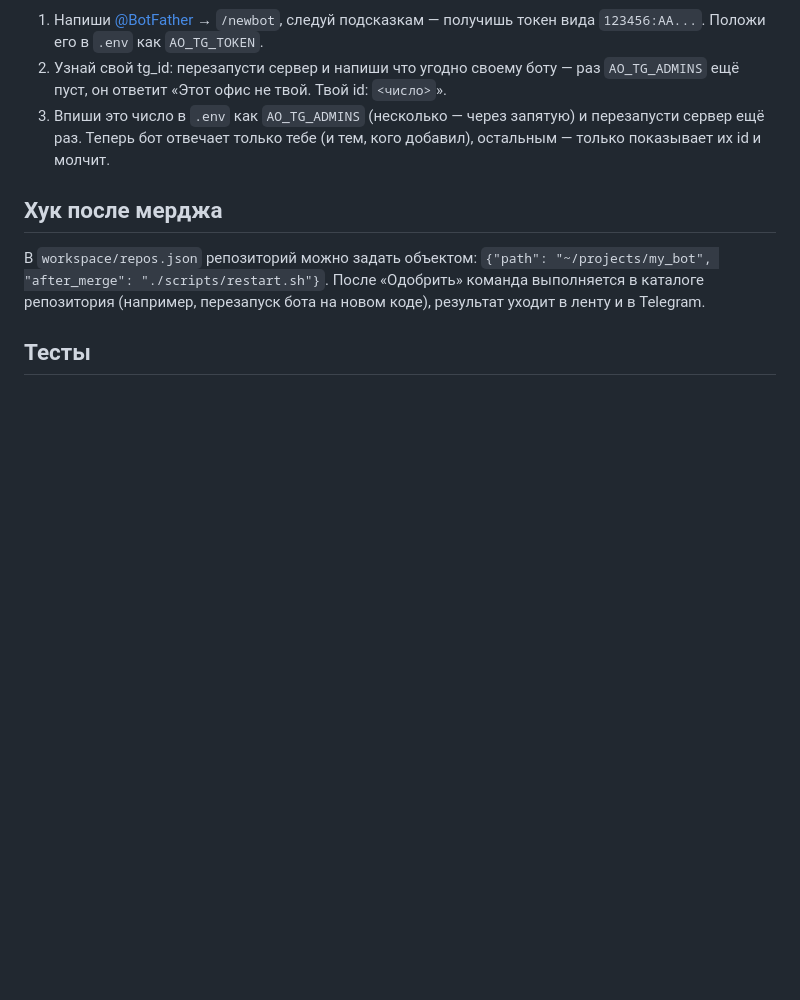
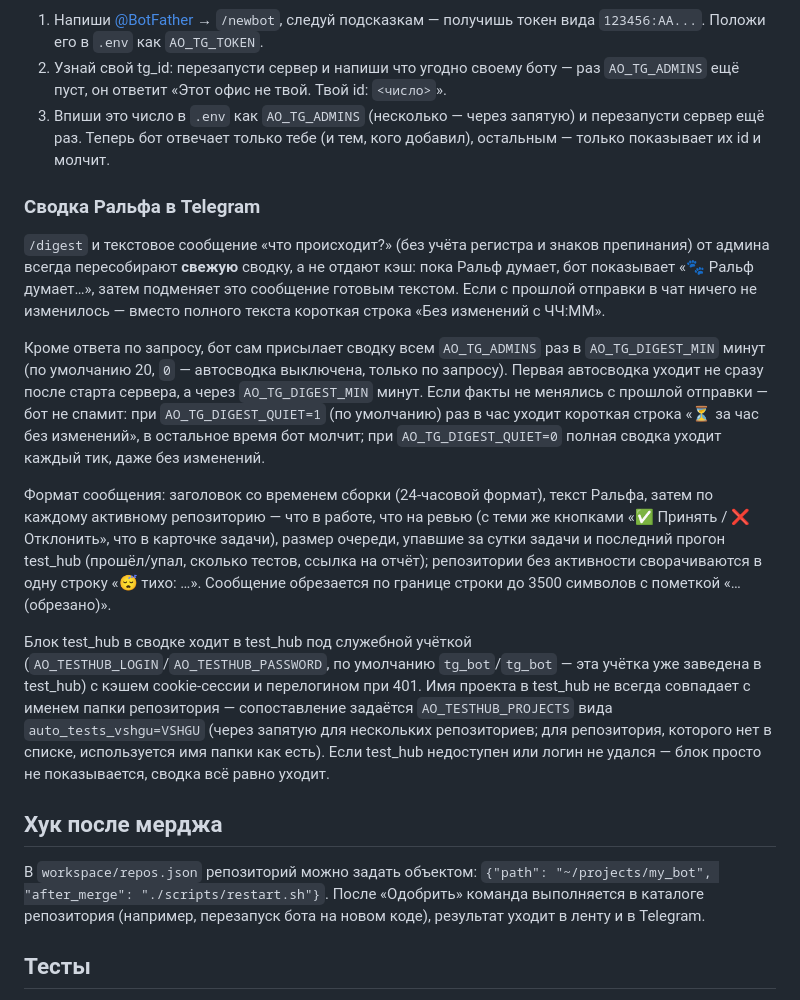
Before and after one commit to andrewkorotkoW/cyber_office, a Markdown page: README.md, the part around the change. GitHub-like rendering; blank space fills up the shorter version.

Commit message:
README: раздел про автосводку Ральфа в Telegram и блок test_hub
Описал свежий сбор сводки по запросу («Ральф думает…», короткая строка при
отсутствии изменений), автоматическую рассылку раз в AO_TG_DIGEST_MIN минут
с тихим режимом AO_TG_DIGEST_QUIET, формат сообщения и логин test_hub через
служебную учётку AO_TESTHUB_LOGIN/PASSWORD с картой AO_TESTHUB_PROJECTS.
.env.example не менял — комментарии там уже согласованы с этим текстом.

Co-Authored-By: Claude Sonnet 5 <noreply@anthropic.com>

```diff
--- a/README.md
+++ b/README.md
@@ -639,6 +639,39 @@ DESIGN.md подключается к задачам агентов автома
    перезапусти сервер ещё раз. Теперь бот отвечает только тебе (и тем, кого
    добавил), остальным — только показывает их id и молчит.
 
+### Сводка Ральфа в Telegram
+
+`/digest` и текстовое сообщение «что происходит?» (без учёта регистра и знаков
+препинания) от админа всегда пересобирают **свежую** сводку, а не отдают кэш:
+пока Ральф думает, бот показывает «🐾 Ральф думает…», затем подменяет это
+сообщение готовым текстом. Если с прошлой отправки в чат ничего не изменилось —
+вместо полного текста короткая строка «Без изменений с ЧЧ:ММ».
+
+Кроме ответа по запросу, бот сам присылает сводку всем `AO_TG_ADMINS` раз в
+`AO_TG_DIGEST_MIN` минут (по умолчанию 20, `0` — автосводка выключена, только
+по запросу). Первая автосводка уходит не сразу после старта сервера, а через
+`AO_TG_DIGEST_MIN` минут. Если факты не менялись с прошлой отправки — бот не
+спамит: при `AO_TG_DIGEST_QUIET=1` (по умолчанию) раз в час уходит короткая
+строка «⏳ за час без изменений», в остальное время бот молчит; при
+`AO_TG_DIGEST_QUIET=0` полная сводка уходит каждый тик, даже без изменений.
+
+Формат сообщения: заголовок со временем сборки (24-часовой формат), текст
+Ральфа, затем по каждому активному репозиторию — что в работе, что на ревью
+(с теми же кнопками «✅ Принять / ❌ Отклонить», что в карточке задачи), размер
+очереди, упавшие за сутки задачи и последний прогон test_hub (прошёл/упал,
+сколько тестов, ссылка на отчёт); репозитории без активности сворачиваются в
+одну строку «😴 тихо: …». Сообщение обрезается по границе строки до 3500
+символов с пометкой «…(обрезано)».
+
+Блок test_hub в сводке ходит в test_hub под служебной учёткой
+(`AO_TESTHUB_LOGIN`/`AO_TESTHUB_PASSWORD`, по умолчанию `tg_bot`/`tg_bot` —
+эта учётка уже заведена в test_hub) с кэшем cookie-сессии и перелогином при
+401. Имя проекта в test_hub не всегда совпадает с именем папки репозитория —
+сопоставление задаётся `AO_TESTHUB_PROJECTS` вида `auto_tests_vshgu=VSHGU`
+(через запятую для нескольких репозиториев; для репозитория, которого нет в
+списке, используется имя папки как есть). Если test_hub недоступен или логин
+не удался — блок просто не показывается, сводка всё равно уходит.
+
 ## Хук после мерджа
 
 В `workspace/repos.json` репозиторий можно задать объектом:
```
